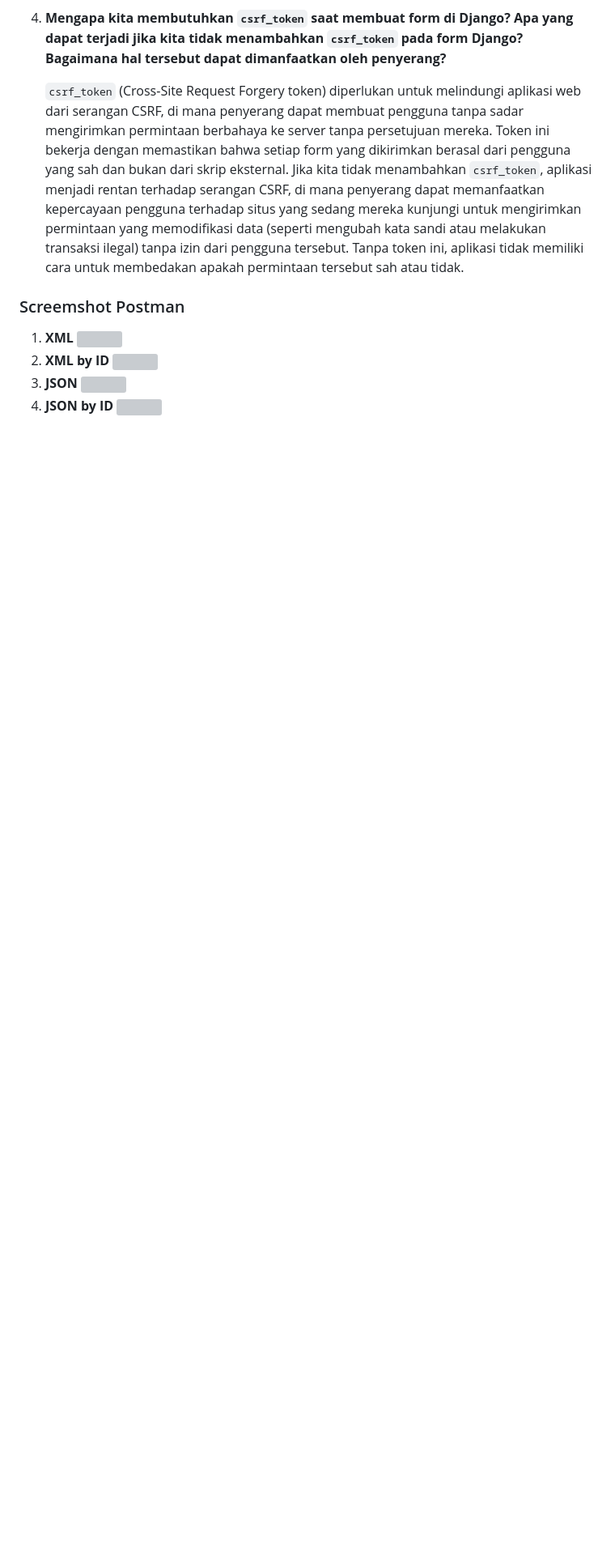
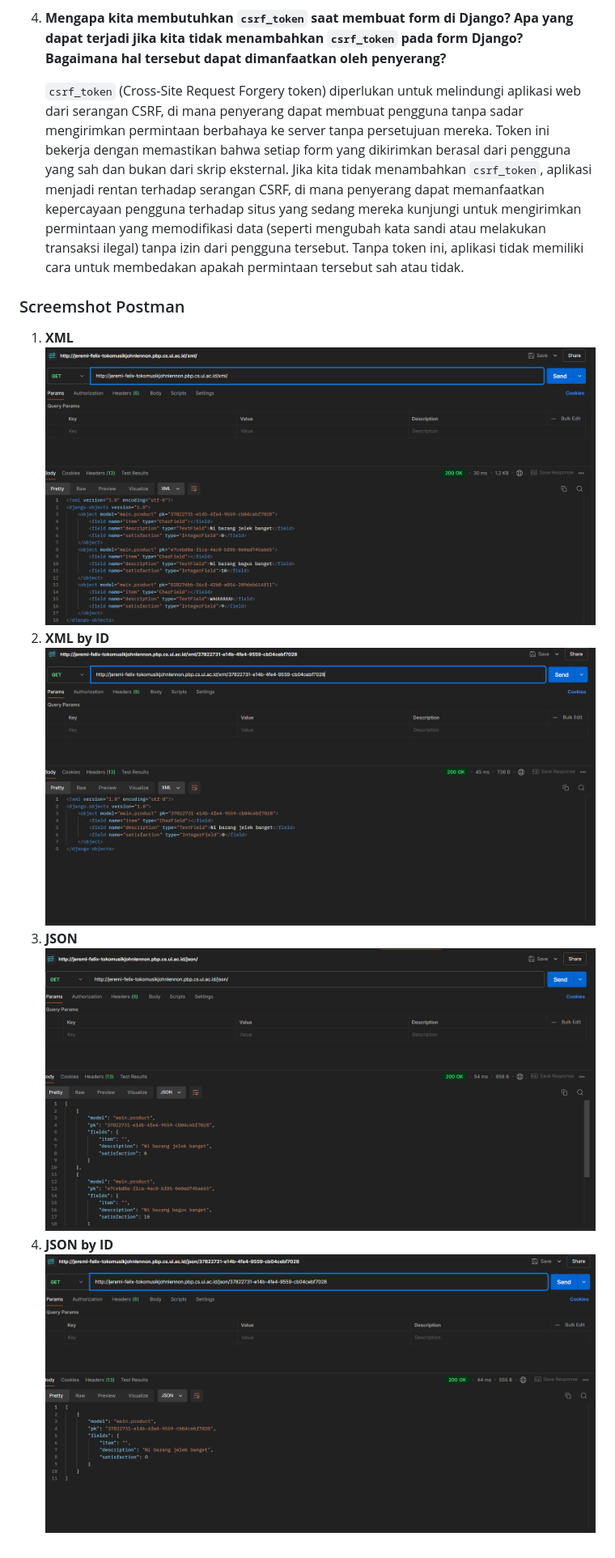
Before and after one commit to Felixsimbolon/Tugas2PBP, a Markdown page: README.MD, the part around the change. Shown at 81% size. Rendered like a GitHub page; pictures changed too: static/images/raster/JSONall.png (added), static/images/raster/JSONbyID.png (added), static/images/raster/XMLall.png (added); blank space fills up the shorter version; grey boxes are pictures that could not be loaded.

```diff
--- a/README.MD
+++ b/README.MD
@@ -368,10 +368,10 @@ Berikut adalah penjelasan dari masing-masing pertanyaan yang bisa kamu tambahkan
 
 ### Screemshot Postman
 1. **XML**
-![](static/images/raster/XMLss.png)
+![](static/images/raster/XMLall.png)
 2. **XML by ID**
-![](static/images/raster/XMLssid.png)
+![](static/images/raster/XMLbyID.png)
 3. **JSON**
-![](static/images/raster/JSONss.png)
+![](static/images/raster/JSONall.png)
 4. **JSON by ID**
-![](static/images/raster/JSONssid.png)
+![](static/images/raster/JSONbyID.png)
```
